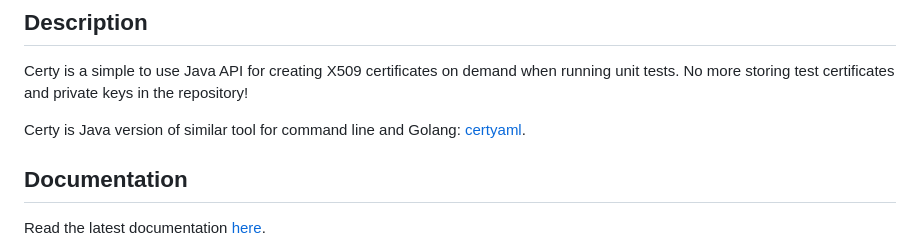
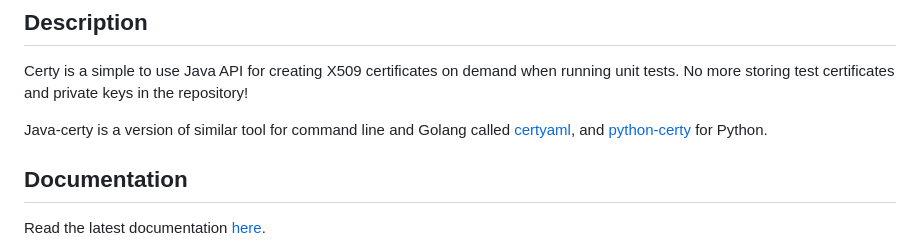
Before and after one commit to tsaarni/java-certy, a Markdown page: README.md, the part around the change. GitHub-like rendering.

```diff
--- a/README.md
+++ b/README.md
@@ -8,7 +8,7 @@
 Certy is a simple to use Java API for creating X509 certificates on demand when running unit tests.
 No more storing test certificates and private keys in the repository!
 
-Certy is Java version of similar tool for command line and Golang: [certyaml](https://github.com/tsaarni/certyaml).
+Java-certy is a version of similar tool for command line and Golang called [certyaml](https://github.com/tsaarni/certyaml), and [python-certy](https://github.com/tsaarni/python-certy) for Python.
 
 ## Documentation
 
```
